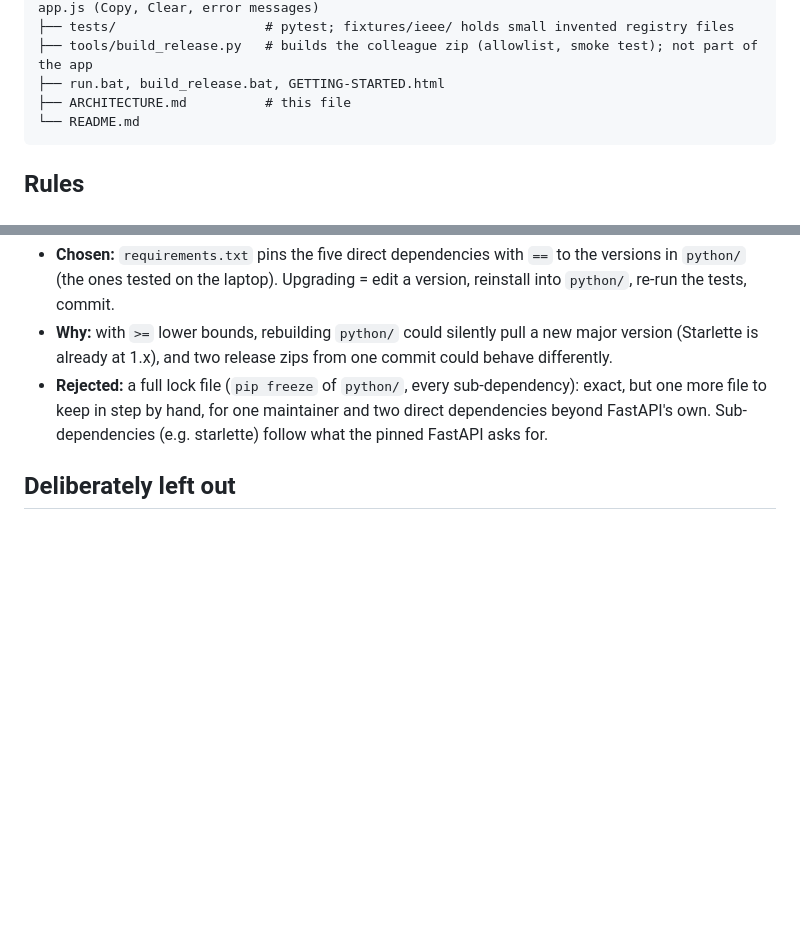
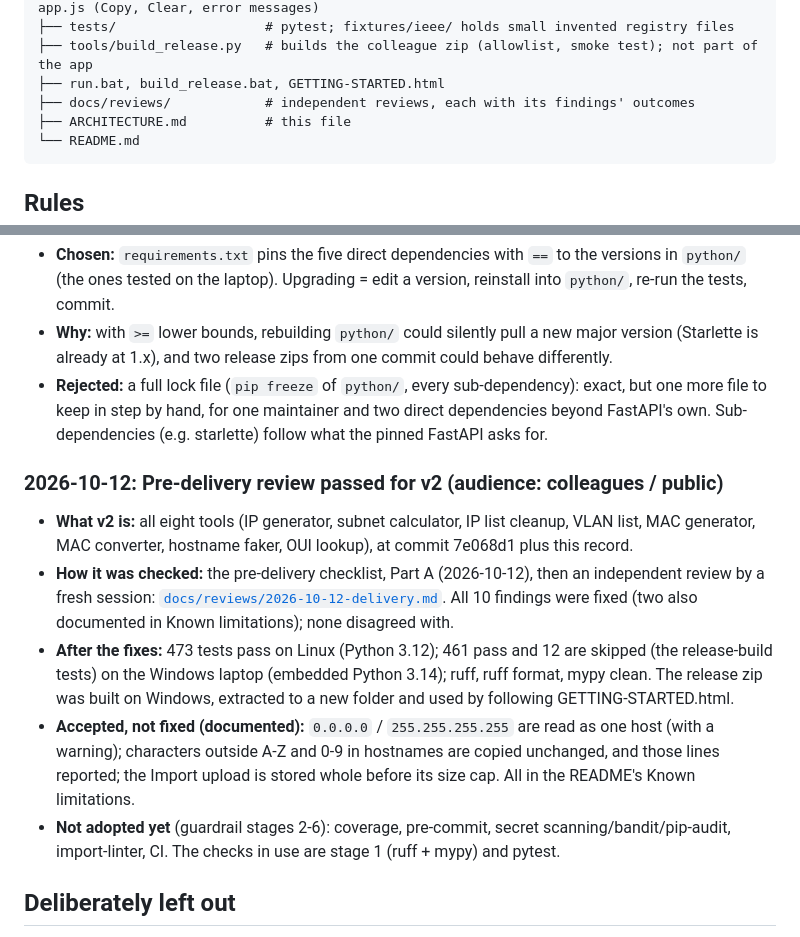
Before and after one commit to RedDirtBits/ToolkIT, a Markdown page: ARCHITECTURE.md, 2 parts joined by grey strips. Rendered like a GitHub page; blank space fills up the shorter version.

````diff
--- a/ARCHITECTURE.md
+++ b/ARCHITECTURE.md
@@ -62,6 +62,7 @@ ToolkIT/
 ├── tests/                   # pytest; fixtures/ieee/ holds small invented registry files
 ├── tools/build_release.py   # builds the colleague zip (allowlist, smoke test); not part of the app
 ├── run.bat, build_release.bat, GETTING-STARTED.html
+├── docs/reviews/            # independent reviews, each with its findings' outcomes
 ├── ARCHITECTURE.md          # this file
 └── README.md
 ```
@@ -325,6 +326,24 @@ below shape the design.
   more file to keep in step by hand, for one maintainer and two direct dependencies beyond
   FastAPI's own. Sub-dependencies (e.g. starlette) follow what the pinned FastAPI asks for.
 
+### 2026-10-12: Pre-delivery review passed for v2 (audience: colleagues / public)
+
+- **What v2 is:** all eight tools (IP generator, subnet calculator, IP list cleanup, VLAN list, MAC
+  generator, MAC converter, hostname faker, OUI lookup), at commit 7e068d1 plus this record.
+- **How it was checked:** the pre-delivery checklist, Part A (2026-10-12), then an independent
+  review by a fresh session: [`docs/reviews/2026-10-12-delivery.md`](docs/reviews/2026-10-12-delivery.md).
+  All 10 findings were fixed (two also documented in Known limitations); none disagreed with.
+- **After the fixes:** 473 tests pass on Linux (Python 3.12); 461 pass and 12 are skipped (the
+  release-build tests) on the Windows laptop (embedded Python 3.14); ruff, ruff format, mypy clean.
+  The release zip was built on Windows, extracted to a new folder and used by following
+  GETTING-STARTED.html.
+- **Accepted, not fixed (documented):** `0.0.0.0` / `255.255.255.255` are read as one host (with a
+  warning); characters outside A-Z and 0-9 in hostnames are copied unchanged, and those lines
+  reported; the Import upload is stored whole before its size cap. All in the README's Known
+  limitations.
+- **Not adopted yet** (guardrail stages 2-6): coverage, pre-commit, secret scanning/bandit/pip-audit,
+  import-linter, CI. The checks in use are stage 1 (ruff + mypy) and pytest.
+
 ## Deliberately left out
 
 - **No database:** nothing is stored except IEEE's public files.
````
Also changed, not shown: README.md (+1 -0 lines), docs/reviews/2026-10-12-delivery.md (added, +293 -0 lines).
